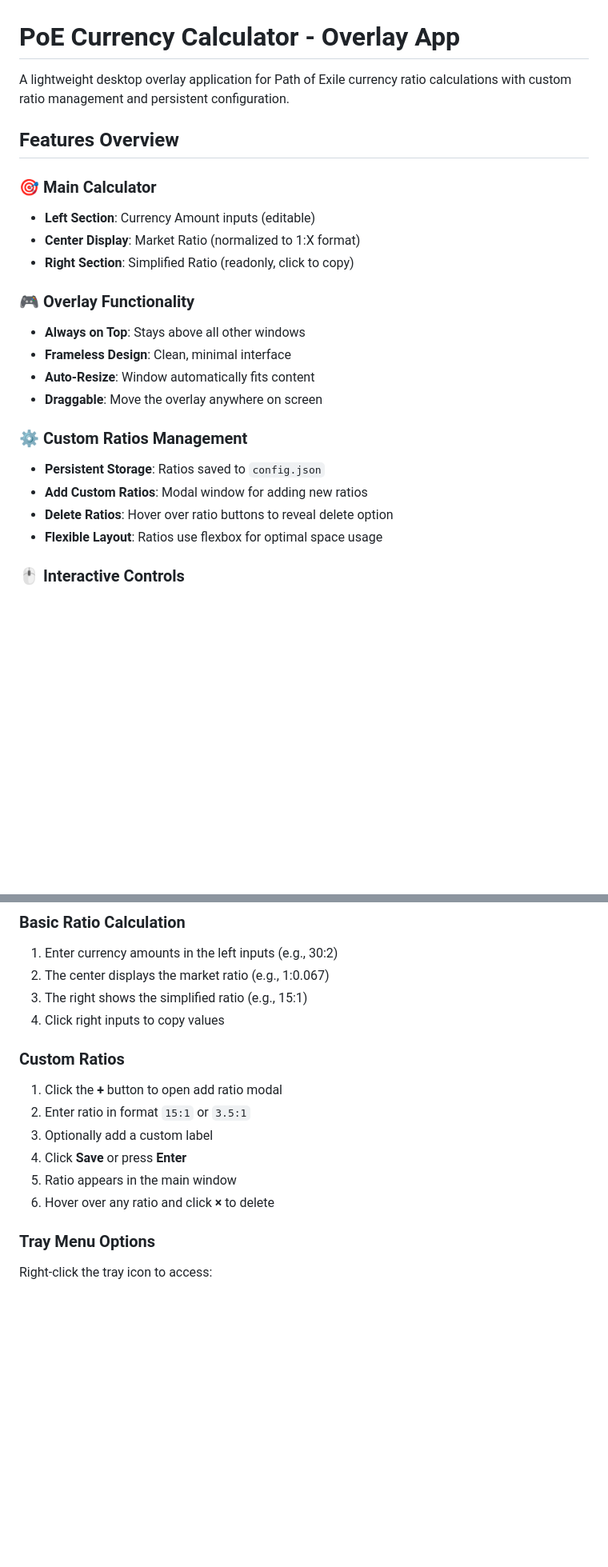
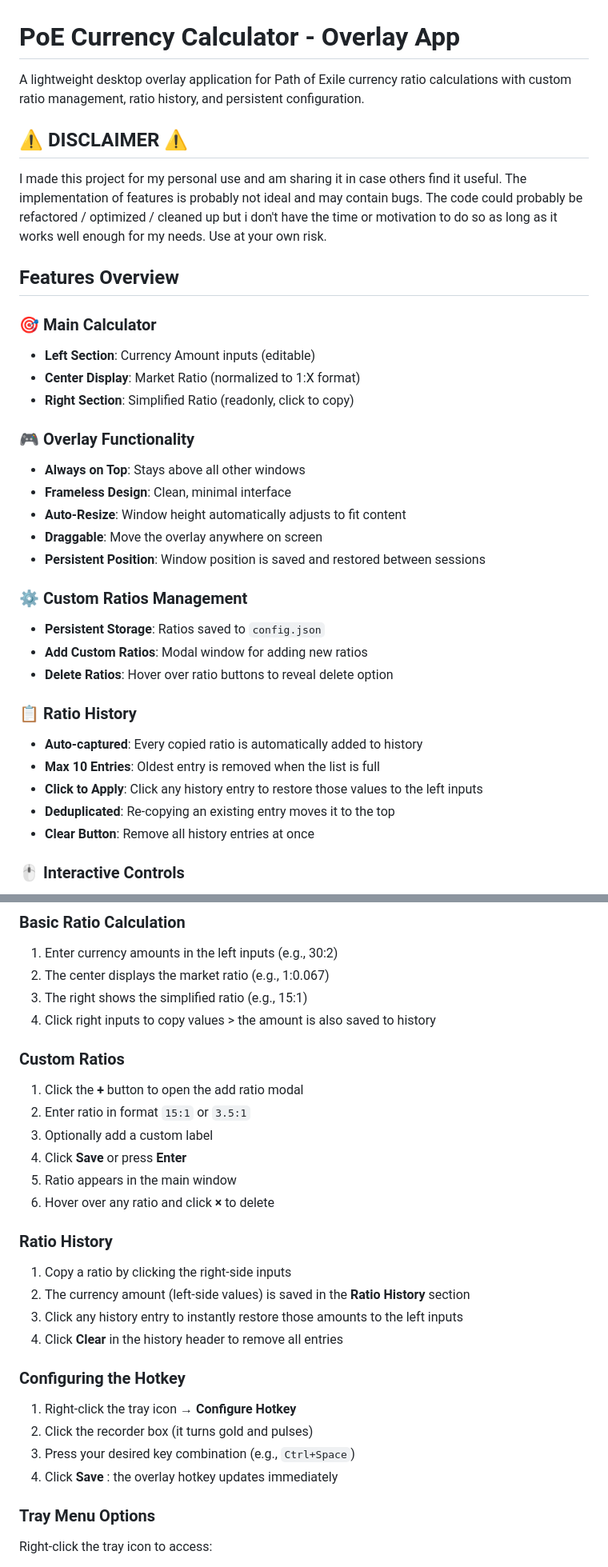
Before and after one commit to oltean-petru/poe-ratio, a Markdown page: README.md, 2 parts joined by grey strips. Shown at 80% size. Drawn GitHub-style; blank space fills up the shorter version.

```diff
--- a/README.md
+++ b/README.md
@@ -1,6 +1,10 @@
 # PoE Currency Calculator - Overlay App
 
-A lightweight desktop overlay application for Path of Exile currency ratio calculations with custom ratio management and persistent configuration.
+A lightweight desktop overlay application for Path of Exile currency ratio calculations with custom ratio management, ratio history, and persistent configuration.
+
+## ⚠️ DISCLAIMER ⚠️
+I made this project for my personal use and am sharing it in case others find it useful. The implementation of features is probably not ideal and may contain bugs. The code could probably be refactored / optimized / cleaned up but i don't have the time or motivation to do so as long as it works well enough for my needs.
+Use at your own risk.
 
 ## Features Overview
 
@@ -12,14 +16,21 @@ A lightweight desktop overlay application for Path of Exile currency ratio calcu
 ### 🎮 **Overlay Functionality**
 - **Always on Top**: Stays above all other windows
 - **Frameless Design**: Clean, minimal interface
-- **Auto-Resize**: Window automatically fits content
+- **Auto-Resize**: Window height automatically adjusts to fit content
 - **Draggable**: Move the overlay anywhere on screen
+- **Persistent Position**: Window position is saved and restored between sessions
 
 ### ⚙️ **Custom Ratios Management**
 - **Persistent Storage**: Ratios saved to `config.json`
 - **Add Custom Ratios**: Modal window for adding new ratios
 - **Delete Ratios**: Hover over ratio buttons to reveal delete option
-- **Flexible Layout**: Ratios use flexbox for optimal space usage
+
+### 📋 **Ratio History**
+- **Auto-captured**: Every copied ratio is automatically added to history
+- **Max 10 Entries**: Oldest entry is removed when the list is full
+- **Click to Apply**: Click any history entry to restore those values to the left inputs
+- **Deduplicated**: Re-copying an existing entry moves it to the top
+- **Clear Button**: Remove all history entries at once
 
 ### 🖱️ **Interactive Controls**
 - **Scroll Wheel Support**:
@@ -93,15 +107,27 @@ npm run build-linux  # Linux
 1. Enter currency amounts in the left inputs (e.g., 30:2)
 2. The center displays the market ratio (e.g., 1:0.067)
 3. The right shows the simplified ratio (e.g., 15:1)
-4. Click right inputs to copy values
+4. Click right inputs to copy values > the amount is also saved to history
 
 ### Custom Ratios
-1. Click the **+** button to open add ratio modal
+1. Click the **+** button to open the add ratio modal
 2. Enter ratio in format `15:1` or `3.5:1`
 3. Optionally add a custom label
 4. Click **Save** or press **Enter**
 5. Ratio appears in the main window
 6. Hover over any ratio and click **×** to delete
+
+### Ratio History
+1. Copy a ratio by clicking the right-side inputs
+2. The currency amount (left-side values) is saved in the **Ratio History** section
+3. Click any history entry to instantly restore those amounts to the left inputs
+4. Click **Clear** in the history header to remove all entries
+
+### Configuring the Hotkey
+1. Right-click the tray icon → **Configure Hotkey**
+2. Click the recorder box (it turns gold and pulses)
+3. Press your desired key combination (e.g., `Ctrl+Space`)
+4. Click **Save** : the overlay hotkey updates immediately
 
 ### Tray Menu Options
 Right-click the tray icon to access:
```
Also changed, not shown: other parts of README.md (+35 -28 lines).
